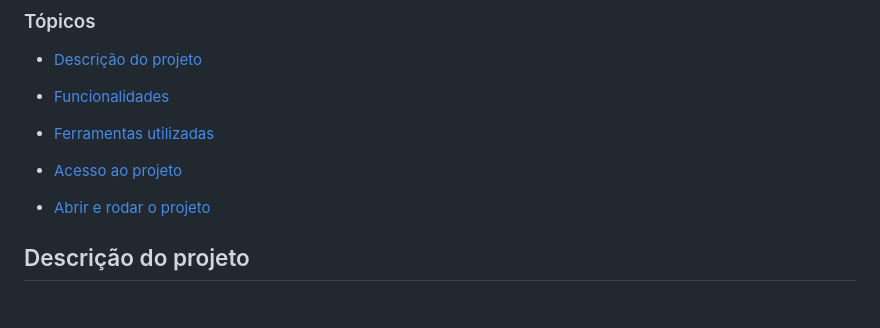
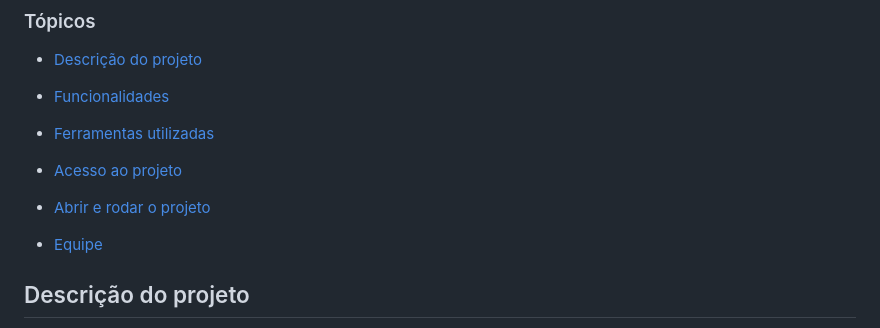
Before and after one commit to VitorAntonioKuhnen/Ponto_Seguro, a Markdown page: README.md, the part around the change. Rendered like a GitHub page; blank space fills up the shorter version.

```diff
--- a/README.md
+++ b/README.md
@@ -20,6 +20,8 @@
 - [Acesso ao projeto](#acesso-ao-projeto)
 
 - [Abrir e rodar o projeto](#abrir-e-rodar-o-projeto)
+
+- [Equipe](#equipe)
 
 ## Descrição do projeto
 
```
